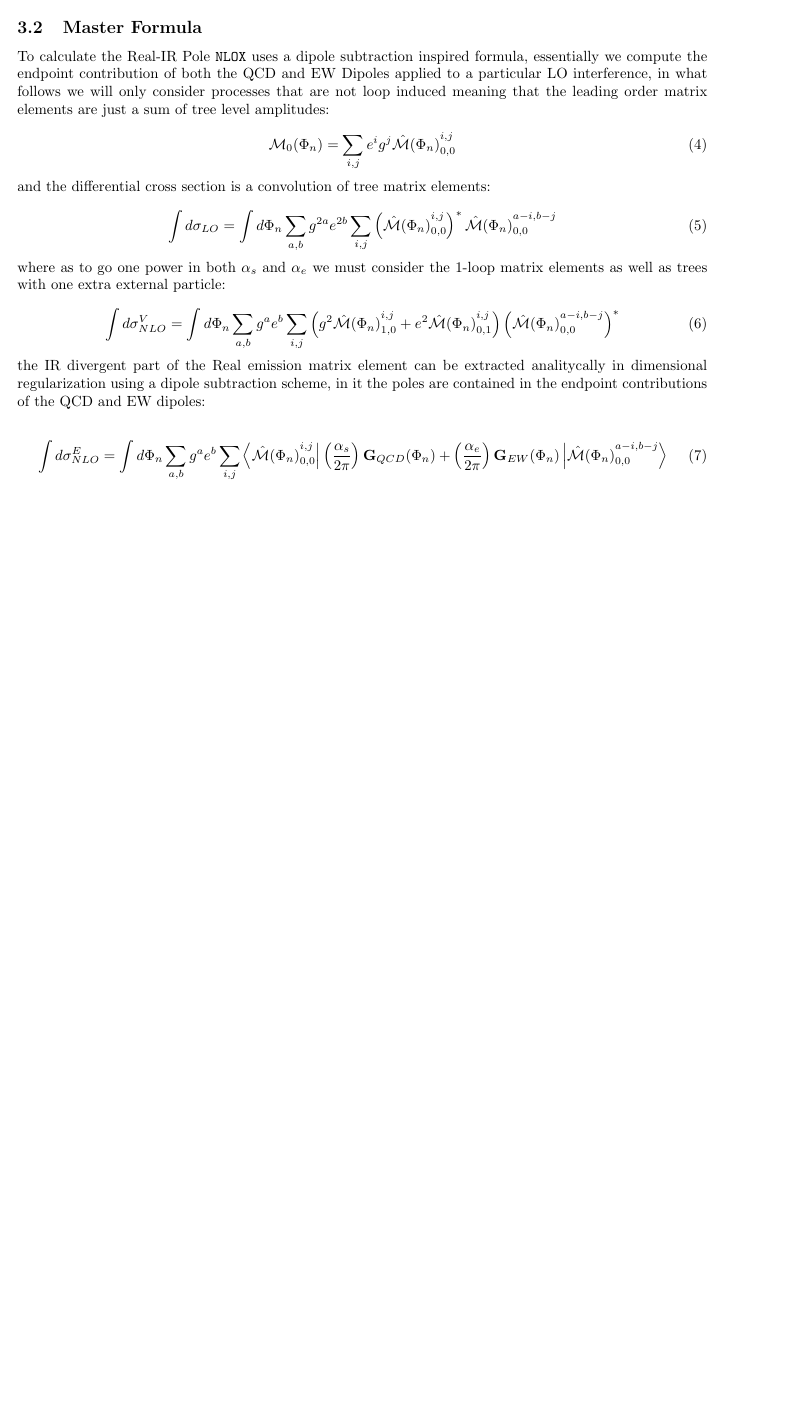
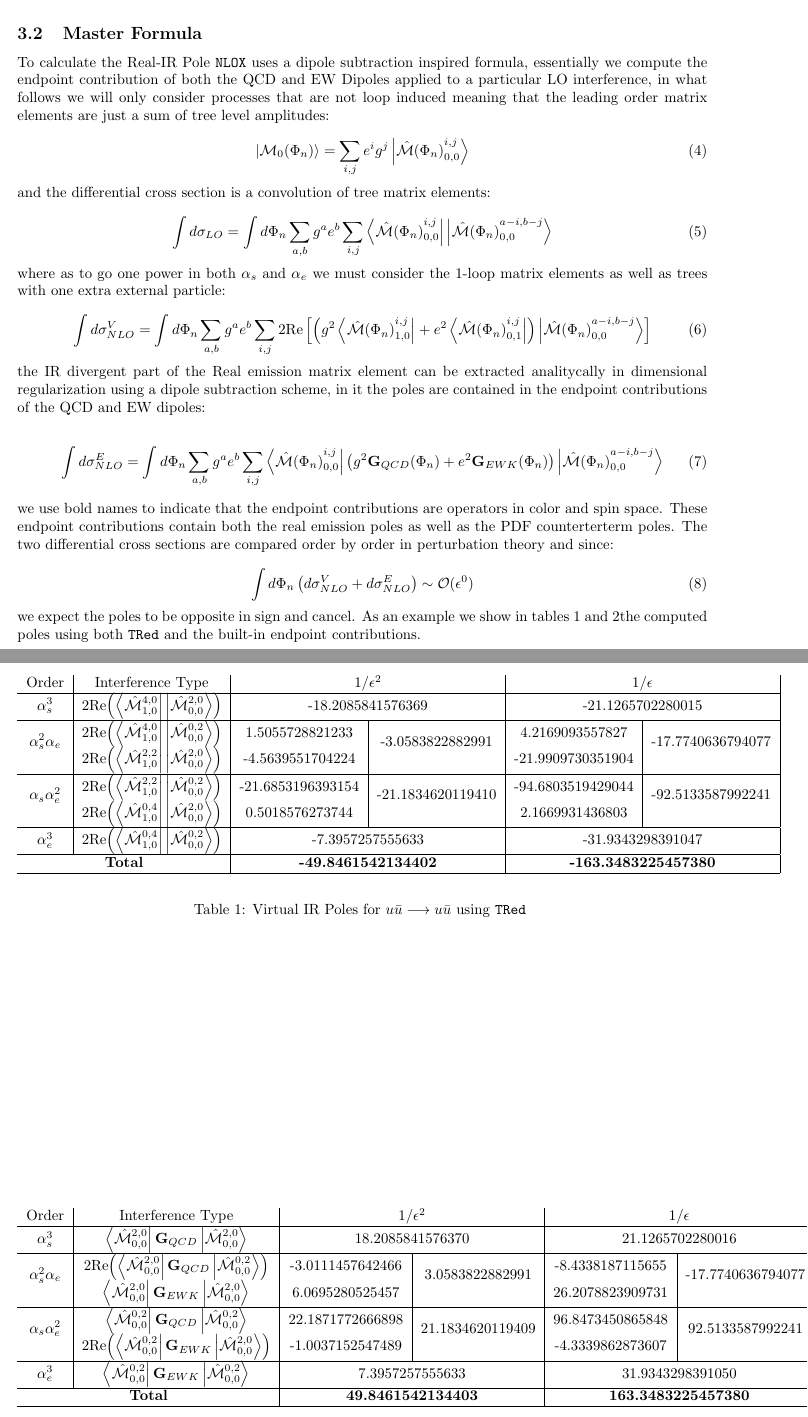
Before and after one commit to santiagofv36/NLOX_DEV, a LaTeX document (NLOX_TURBO_COLOR/Topologocal_Color_Handleling.tex): part of page 5 of 5 before the commit and two parts of pages 5 and 6 of 6 after it, the two joined at a grey line, cut so that both start at the same text, the shorter picture padded with empty space. Compiled offline with pdfLaTeX.

Commit message:
Notes Update

```diff
--- a/NLOX_TURBO_COLOR/Topologocal_Color_Handleling.tex
+++ b/NLOX_TURBO_COLOR/Topologocal_Color_Handleling.tex
@@ -14,6 +14,7 @@
 % \usepackage{bbold}
 \usepackage{graphicx}
 \usepackage{slashed}
+\usepackage{multirow}
 
 % \usepackage[colorinlistoftodos]{todonotes}
 \addtolength{\oddsidemargin}{-.875in}
@@ -29,7 +30,10 @@
 \def \FFLink{\texttt{FFLink} }
 \def \FFLinks{\texttt{FFLinks} }
 \def \NLOX{\texttt{NLOX} }
+\def \TRed{\texttt{TRed} }
 \def \Placeholder{ \textbf{Placeholder }}
+\def \MBra#1#2#3#4{\left<\hat{\mathcal{M}}_{#1,#2}^{#3,#4}\right|}
+\def \MKet#1#2#3#4{\left|\hat{\mathcal{M}}_{#1,#2}^{#3,#4}\right>}
 
 \title{Color Handling @\texttt{NLOX}}
 \author{Diógenes Figueroa}
@@ -551,14 +555,15 @@ interference, in what follows we will only consider processes that are not loop
 that the leading order matrix elements are just a sum of tree level amplitudes:
 
 \begin{equation}
- \mathcal{M}_{0}(\Phi_n) = \sum_{i,j}e^i g^j {\hat{\mathcal{M}}(\Phi_n)}^{i,j}_{0,0}
+ \left|\mathcal{M}_{0}(\Phi_n)\right> = \sum_{i,j}e^i g^j \left|{\hat{\mathcal{M}}(\Phi_n)}^{i,j}_{0,0}\right>
 \end{equation}
 and the differential cross section is a convolution of tree matrix elements:
 
 \begin{equation}
  \int d\sigma_{LO} = \int d\Phi_{n}
- \sum_{a,b} g^{2a} e^{2b}
- \sum_{i,j}\left({\hat{\mathcal{M}}(\Phi_n)}^{i,j}_{0,0}\right)^{*}{\hat{\mathcal{M}}(\Phi_n)}^{a-i,b-j}_{0,0}
+ \sum_{a,b} g^{a} e^{b}\sum_{i,j}
+ \left<{\hat{\mathcal{M}}(\Phi_n)}^{i,j}_{0,0}\right|
+ \left|{\hat{\mathcal{M}}(\Phi_n)}^{a-i,b-j}_{0,0}\right>
 \end{equation}
 where as to go one power in both $\alpha_s$ and $\alpha_e$ we must consider the 1-loop
 matrix elements as well as trees with one extra external particle:
@@ -567,9 +572,14 @@ matrix elements as well as trees with one extra external particle:
  \int d\sigma^V_{NLO} =
  \int d\Phi_{n}\sum_{a,b}
  g^a e^b
- \sum_{i,j}\left(g^2{\hat{\mathcal{M}}(\Phi_n)}^{i,j}_{1,0}
- +e^2{\hat{\mathcal{M}}(\Phi_n)}^{i,j}_{0,1}\right)
- \left({\hat{\mathcal{M}}(\Phi_n)}^{a-i,b-j}_{0,0}\right)^{*}
+ \sum_{i,j}
+ 2\text{Re}\left[
+ \left(
+  g^2\left<{\hat{\mathcal{M}}(\Phi_n)}^{i,j}_{1,0}\right|
+ +e^2\left<{\hat{\mathcal{M}}(\Phi_n)}^{i,j}_{0,1}\right|
+ \right)
+ \left|{\hat{\mathcal{M}}(\Phi_n)}^{a-i,b-j}_{0,0}\right>
+ \right]
 \end{equation}
 the IR divergent part of the Real emission matrix element can be extracted analitycally in
 dimensional regularization using a dipole subtraction scheme, in it the poles are contained
@@ -580,15 +590,90 @@ in the endpoint contributions of the QCD and EW dipoles:
  \sum_{a,b} g^{a} e^{b}
  \sum_{i,j}
  \left<{\hat{\mathcal{M}}(\Phi_n)}^{i,j}_{0,0}\right|
- \left(\frac{\alpha_s}{2\pi}\right)\textbf{G}_{QCD}(\Phi_n)
+ \left(
+ g^2\textbf{G}_{QCD}(\Phi_n)
  +
- \left(\frac{\alpha_e}{2\pi}\right)\textbf{G}_{EW}(\Phi_n)
+ e^2\textbf{G}_{EWK}(\Phi_n)
+ \right)
  \left|{\hat{\mathcal{M}}(\Phi_n)}^{a-i,b-j}_{0,0}\right>
 \end{equation}
+we use bold names to indicate that the endpoint contributions are operators in color and spin space.
+These endpoint contributions contain both the real emission poles as well as the PDF counterterterm poles.
+The two differential cross sections are compared order by order in perturbation theory and since:
+
+\begin{equation}
+ \int d\Phi_n \left(d\sigma_{NLO}^V + d\sigma_{NLO}^E\right) \sim \mathcal{O}(\epsilon^0)
+\end{equation}
+we expect the poles to be opposite in sign and cancel. As an example we show in tables~\ref{virt_uubar} and~\ref{real_uubar}the computed poles using both \TRed and the built-in endpoint contributions.
 
 
+\begin{table}[]
+\begin{center}
+ \begin{tabular}{c|c|c|c|c|c|c}
+ Order& Interference Type
+ & \multicolumn{2}{c}{$1/\epsilon^{2}$}
+ & \multicolumn{2}{|c|}{$1/\epsilon$}\\\hline
+ $\alpha_s^3$
+ & 2Re$\left(\MBra{1}{0}{4}{0}\MKet{0}{0}{2}{0}\right)$
+ & \multicolumn{2}{c|}{-18.2085841576369}
+ & \multicolumn{2}{c|}{-21.1265702280015} \\\hline
+ \multirow{2}{*}{$\alpha_s^2\alpha_e$}
+ & 2Re$\left(\MBra{1}{0}{4}{0}\MKet{0}{0}{0}{2}\right)$
+ & 1.5055728821233 & \multirow{2}{*}{-3.0583822882991}
+ & 4.2169093557827 & \multirow{2}{*}{-17.7740636794077} \\
+ & 2Re$\left(\MBra{1}{0}{2}{2}\MKet{0}{0}{2}{0}\right)$
+ & -4.5639551704224 && -21.9909730351904 &\\\hline
+ \multirow{2}{*}{$\alpha_s\alpha_e^2$}
+ & 2Re$\left(\MBra{1}{0}{2}{2}\MKet{0}{0}{0}{2}\right)$
+ & -21.6853196393154 & \multirow{2}{*}{-21.1834620119410}
+ & -94.6803519429044 & \multirow{2}{*}{-92.5133587992241} \\
+ & 2Re$\left(\MBra{1}{0}{0}{4}\MKet{0}{0}{2}{0}\right)$
+ & 0.5018576273744 && 2.1669931436803 &\\\hline
+ $\alpha_e^3$
+ & 2Re$\left(\MBra{1}{0}{0}{4}\MKet{0}{0}{0}{2}\right)$
+ & \multicolumn{2}{c|}{-7.3957257555633}
+ & \multicolumn{2}{c|}{-31.9343298391047} \\\hline
+   \multicolumn{2}{c|}{\textbf{Total}}
+ & \multicolumn{2}{c|}{\textbf{-49.8461542134402}}
+ & \multicolumn{2}{c|}{\textbf{-163.3483225457380}}\\\hline
+ \end{tabular}
+ \end{center}
+ \caption{Virtual IR Poles for $u\bar u\longrightarrow u\bar u$ using \TRed}
+ \label{virt_uubar}
+\end{table}
 
-
+\begin{table}[ht!]
+ \begin{tabular}{c|c|c|c|c|c|c}
+ Order& Interference Type
+ & \multicolumn{2}{c}{$1/\epsilon^{2}$}
+ & \multicolumn{2}{|c}{$1/\epsilon$}\\\hline
+ $\alpha_s^3$
+ & $\MBra{0}{0}{2}{0}\textbf{G}_{QCD}\MKet{0}{0}{2}{0}$
+ & \multicolumn{2}{|c|}{18.2085841576370}
+ & \multicolumn{2}{|c|}{21.1265702280016} \\\hline
+ \multirow{2}{*}{$\alpha_s^2\alpha_e$}
+ & 2Re$\left(\MBra{0}{0}{2}{0}\textbf{G}_{QCD}\MKet{0}{0}{0}{2}\right)$
+ & -3.0111457642466 & \multirow{2}{*}{3.0583822882991}
+ & -8.4338187115655 & \multirow{2}{*}{-17.7740636794077} \\
+ & $\MBra{0}{0}{2}{0}\textbf{G}_{EWK}\MKet{0}{0}{2}{0}$
+ & 6.0695280525457 && 26.2078823909731 &\\\hline
+ \multirow{2}{*}{$\alpha_s\alpha_e^2$}
+ & $\MBra{0}{0}{0}{2}\textbf{G}_{QCD}\MKet{0}{0}{0}{2}$
+ & 22.1871772666898 & \multirow{2}{*}{21.1834620119409}
+ & 96.8473450865848 & \multirow{2}{*}{92.5133587992241} \\
+ & 2Re$\left(\MBra{0}{0}{0}{2}\textbf{G}_{EWK}\MKet{0}{0}{2}{0}\right)$
+ & -1.0037152547489 && -4.3339862873607 &\\\hline
+ $\alpha_e^3$
+ & $\MBra{0}{0}{0}{2}\textbf{G}_{EWK}\MKet{0}{0}{0}{2}$
+ & \multicolumn{2}{|c|}{7.3957257555633}
+ & \multicolumn{2}{|c}{31.9343298391050} \\\hline
+   \multicolumn{2}{c|}{\textbf{Total}}
+ & \multicolumn{2}{|c|}{\textbf{49.8461542134403}}
+ & \multicolumn{2}{|c}{\textbf{163.3483225457380}}\\\hline
+ \end{tabular}
+ \caption{Real IR Poles for $u\bar u\longrightarrow u\bar u$ using the dipole subtraction formalism.}
+ \label{real_uubar}
+\end{table}
 
 
 
```
